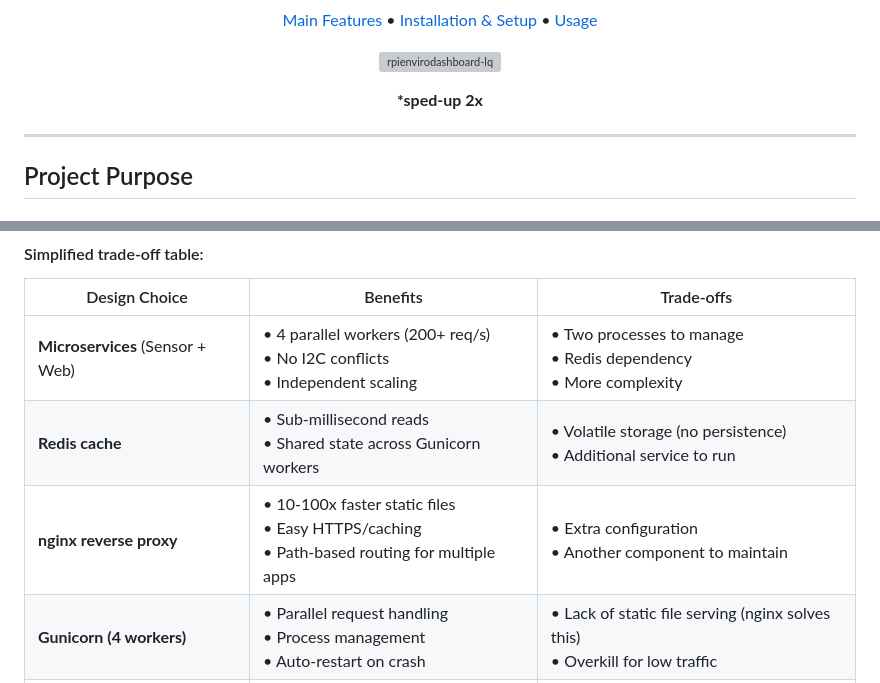
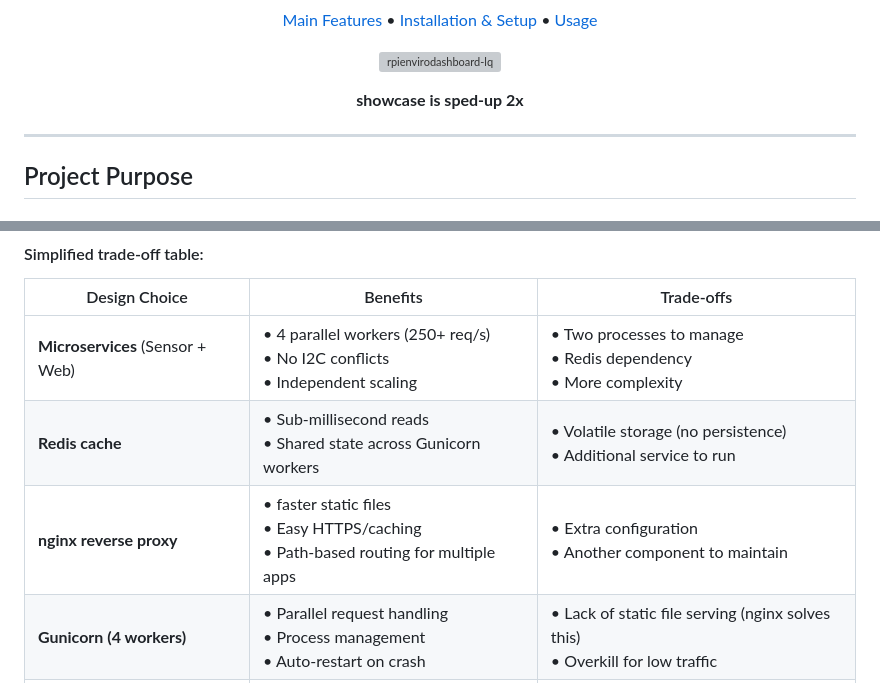
Before and after one commit to PanaAnt/environmental-monitoring-dashboard, a Markdown page: README.md, 2 parts joined by grey strips. GitHub-like rendering; grey boxes are pictures that could not be loaded.

```diff
--- a/README.md
+++ b/README.md
@@ -16,7 +16,7 @@ Real-time IoT temperature and humidity monitoring with a dashboard and automated
 [Usage](#usage)
 
 ![rpienvirodashboard-lq](https://github.com/user-attachments/assets/dd160694-80ed-43d0-bb2b-1ef3f4e3ce89)
-<p><b>*sped-up 2x</b></p>
+<p><b>showcase is sped-up 2x</b></p>
 </div>
 
 ---
@@ -69,9 +69,9 @@ graph LR
 #### Simplified trade-off table:
 | Design Choice | Benefits | Trade-offs |
 |---------------|----------|------------|
-| **Microservices** (Sensor + Web) | • 4 parallel workers (200+ req/s)<br>• No I2C conflicts<br>• Independent scaling | • Two processes to manage<br>• Redis dependency<br>• More complexity |
+| **Microservices** (Sensor + Web) | • 4 parallel workers (250+ req/s)<br>• No I2C conflicts<br>• Independent scaling | • Two processes to manage<br>• Redis dependency<br>• More complexity |
 | **Redis cache** | • Sub-millisecond reads<br>• Shared state across Gunicorn workers<br> | • Volatile storage (no persistence)<br>• Additional service to run |
-| **nginx reverse proxy** | • 10-100x faster static files<br>• Easy HTTPS/caching<br>• Path-based routing for multiple apps | • Extra configuration<br>• Another component to maintain |
+| **nginx reverse proxy** | • faster static files<br>• Easy HTTPS/caching<br>• Path-based routing for multiple apps | • Extra configuration<br>• Another component to maintain |
 | **Gunicorn (4 workers)** | • Parallel request handling<br>• Process management<br>• Auto-restart on crash | • Lack of static file serving (nginx solves this)<br>• Overkill for low traffic |
 | **SMTP email alerts** | • Universal (no app needed)<br>• Built into Python<br>• Quick setup| • 2-10 second latency<br>• Requires credentials<br>• Rate limited |
 | **Rolling window** (5 readings) | • Minimal memory (~500 bytes)<br>• Auto-cleanup<br>• Simple implementation | • No historical data<br>• Can't analyse long-term trends<br>• Only 10 seconds stored |
```
